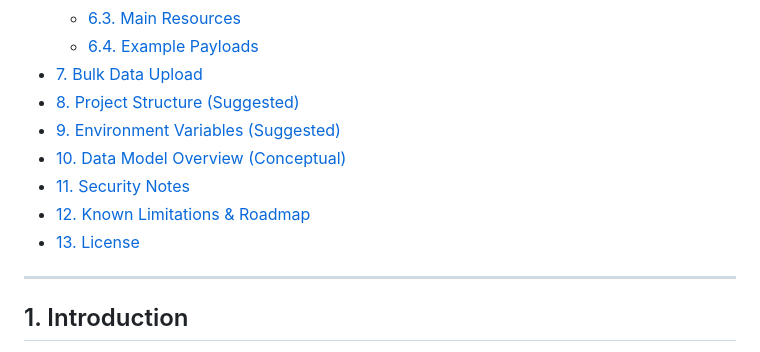
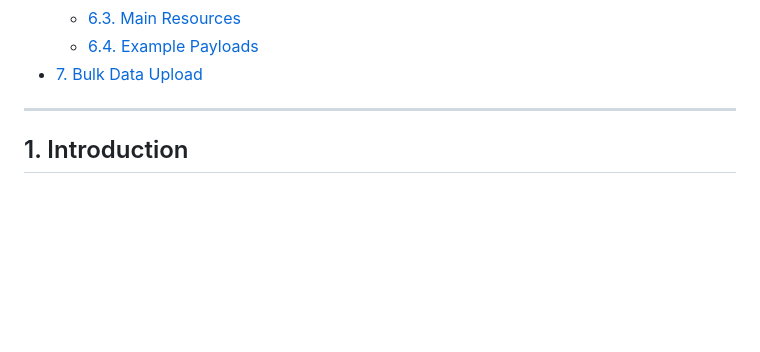
Before and after one commit to 21f1003882/Quiz-Master-V2, a Markdown page: README.md, the part around the change. Drawn GitHub-style; blank space fills up the shorter version.

```diff
--- a/README.md
+++ b/README.md
@@ -23,12 +23,7 @@ A full-featured quiz platform where **Administrators** manage subjects, chapters
   - [6.3. Main Resources](#63-main-resources)
   - [6.4. Example Payloads](#64-example-payloads)
 - [7. Bulk Data Upload](#7-bulk-data-upload)
-- [8. Project Structure (Suggested)](#8-project-structure-suggested)
-- [9. Environment Variables (Suggested)](#9-environment-variables-suggested)
-- [10. Data Model Overview (Conceptual)](#10-data-model-overview-conceptual)
-- [11. Security Notes](#11-security-notes)
-- [12. Known Limitations & Roadmap](#12-known-limitations--roadmap)
-- [13. License](#13-license)
+
 
 ---
 
```
